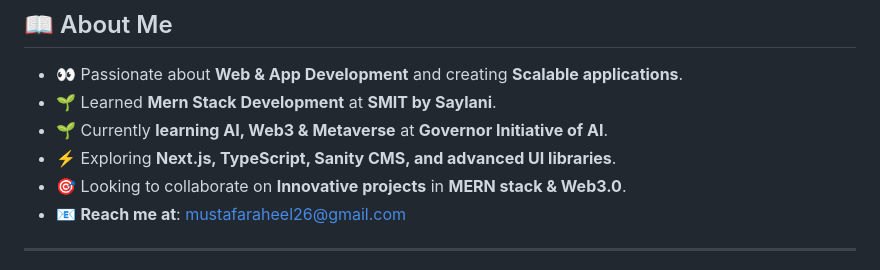
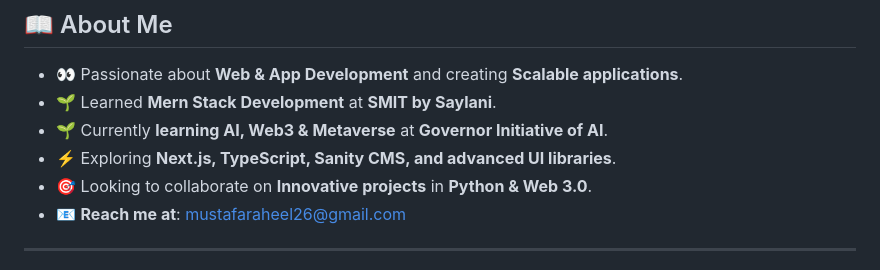
Before and after one commit to MustafaRaheel26/mustafaraheel26, a Markdown page: README.md, the part around the change. Rendered like a GitHub page.

```diff
--- a/README.md
+++ b/README.md
@@ -12,7 +12,7 @@
 - 🌱 Learned **Mern Stack Development** at **SMIT by Saylani**.
 - 🌱 Currently **learning AI, Web3 & Metaverse** at **Governor Initiative of AI**.
 - ⚡ Exploring **Next.js, TypeScript, Sanity CMS, and advanced UI libraries**.
-- 🎯 Looking to collaborate on **Innovative projects** in **MERN stack & Web3.0**.
+- 🎯 Looking to collaborate on **Innovative projects** in **Python & Web 3.0**.
 - 📧 **Reach me at**: [mustafaraheel26@gmail.com](mailto:mustafaraheel26@gmail.com)
 
 ---
```
